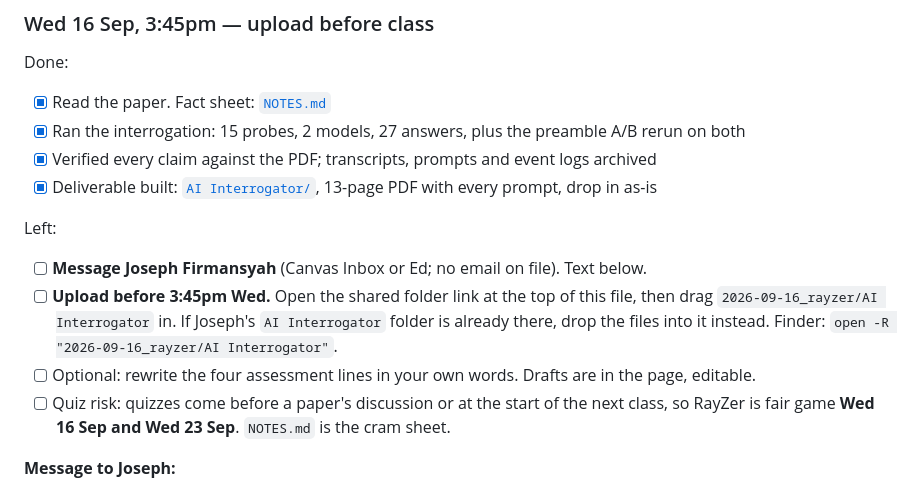
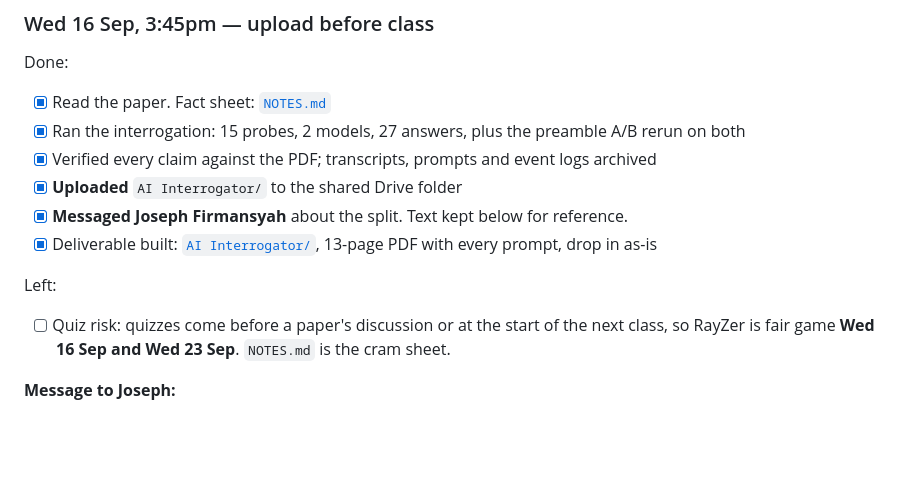
Before and after one commit to qqgjyx/CS-2883R, a Markdown page: README.md, the part around the change. Rendered like a GitHub page; blank space fills up the shorter version.

Commit message:
Tick the upload and the message to Joseph (#2)

```diff
--- a/README.md
+++ b/README.md
@@ -33,15 +33,12 @@ Done:
 - [x] Read the paper. Fact sheet: [`NOTES.md`](2026-09-16_rayzer/NOTES.md)
 - [x] Ran the interrogation: 15 probes, 2 models, 27 answers, plus the preamble A/B rerun on both
 - [x] Verified every claim against the PDF; transcripts, prompts and event logs archived
+- [x] **Uploaded** `AI Interrogator/` to the shared Drive folder
+- [x] **Messaged Joseph Firmansyah** about the split. Text kept below for reference.
 - [x] Deliverable built: [`AI Interrogator/`](2026-09-16_rayzer/AI%20Interrogator/), 13-page PDF with every prompt, drop in as-is
 
 Left:
 
-- [ ] **Message Joseph Firmansyah** (Canvas Inbox or Ed; no email on file). Text below.
-- [ ] **Upload before 3:45pm Wed.** Open the shared folder link at the top of this file, then
-      drag `2026-09-16_rayzer/AI Interrogator` in. If Joseph's `AI Interrogator` folder is already
-      there, drop the files into it instead. Finder: `open -R "2026-09-16_rayzer/AI Interrogator"`.
-- [ ] Optional: rewrite the four assessment lines in your own words. Drafts are in the page, editable.
 - [ ] Quiz risk: quizzes come before a paper's discussion or at the start of the next class, so
       RayZer is fair game **Wed 16 Sep and Wed 23 Sep**. `NOTES.md` is the cram sheet.
 
```
